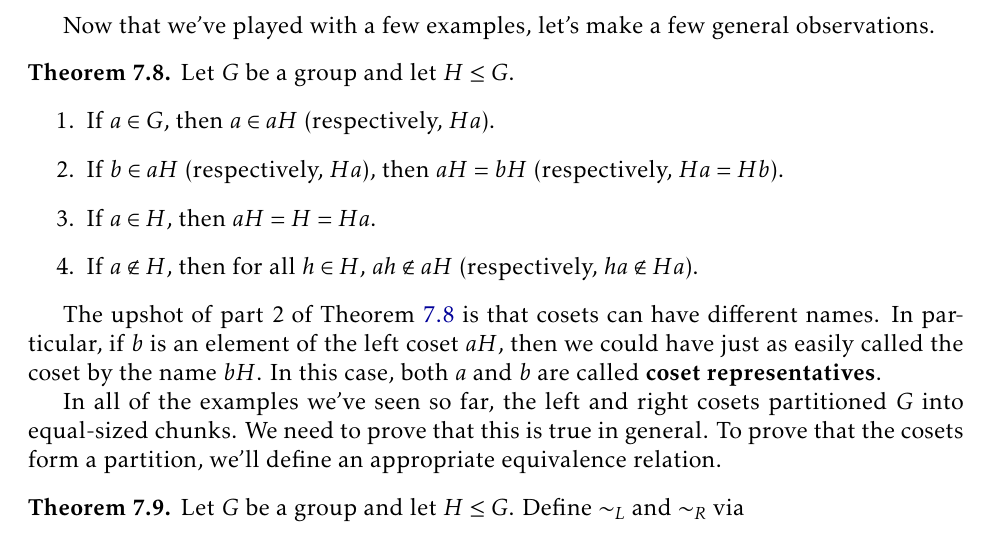
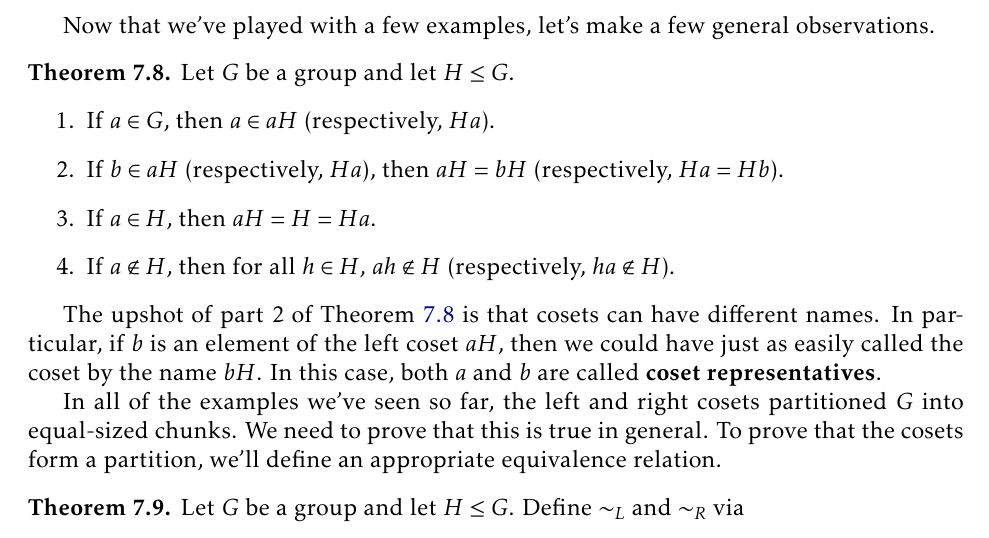
Before and after one commit to dcernst/IBL-AbstractAlgebra, a LaTeX thesis (IBL-AbstractAlgebra.tex, which reads CosetsLagrangeNormal.tex): part of page 73 of 108, cut so that both start at the same text. Compiled offline with pdfLaTeX.

Commit message:
Fixed typo

```diff
--- a/CosetsLagrangeNormal.tex
+++ b/CosetsLagrangeNormal.tex
@@ -165,7 +165,7 @@ Let $G$ be a group and let $H\leq G$.
 \item If $a\in G$, then $a\in aH$ (respectively, $Ha$).
 \item If $b\in aH$ (respectively, $Ha$), then $aH=bH$ (respectively, $Ha=Hb$).
 \item If $a\in H$, then $aH=H=Ha$.
-\item If $a\notin H$, then for all $h\in H$, $ah\notin aH$ (respectively, $ha \notin Ha$).
+\item If $a\notin H$, then for all $h\in H$, $ah\notin H$ (respectively, $ha \notin H$).
 \end{enumerate}
 \end{theorem}
 
```
